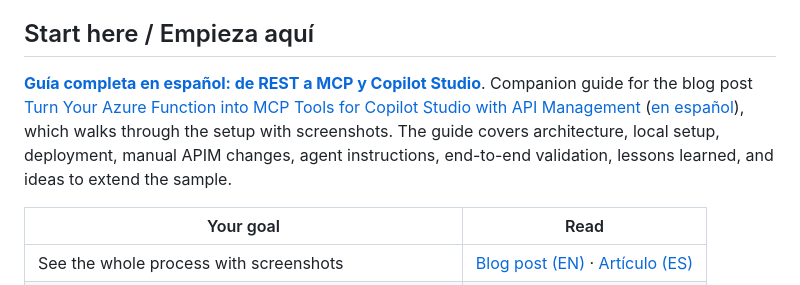
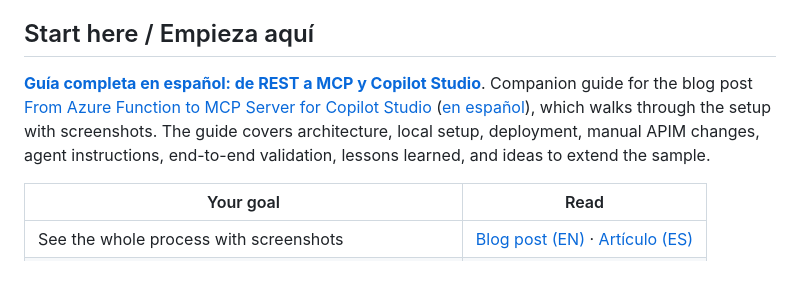
Before and after one commit to ricardPlana/SurvivingDynamics_MCPServer, a Markdown page: README.md, the part around the change. Rendered like a GitHub page.

Commit message:
Update the blog post title in the README

```diff
--- a/README.md
+++ b/README.md
@@ -4,7 +4,7 @@ A small full-stack Azure sample for one useful question: **Should I go running i
 
 ## Start here / Empieza aquí
 
-**[Guía completa en español: de REST a MCP y Copilot Studio](docs/guia-completa.md)**. Companion guide for the blog post [Turn Your Azure Function into MCP Tools for Copilot Studio with API Management](https://www.survivingdynamics.com/en/blog/azure-function-as-mcp-server-with-api-management-and-copilot-studio/) ([en español](https://www.survivingdynamics.com/es/blog/azure-function-como-servidor-mcp-con-api-management-y-copilot-studio/)), which walks through the setup with screenshots. The guide covers architecture, local setup, deployment, manual APIM changes, agent instructions, end-to-end validation, lessons learned, and ideas to extend the sample.
+**[Guía completa en español: de REST a MCP y Copilot Studio](docs/guia-completa.md)**. Companion guide for the blog post [From Azure Function to MCP Server for Copilot Studio](https://www.survivingdynamics.com/en/blog/azure-function-as-mcp-server-with-api-management-and-copilot-studio/) ([en español](https://www.survivingdynamics.com/es/blog/azure-function-como-servidor-mcp-con-api-management-y-copilot-studio/)), which walks through the setup with screenshots. The guide covers architecture, local setup, deployment, manual APIM changes, agent instructions, end-to-end validation, lessons learned, and ideas to extend the sample.
 
 | Your goal | Read |
 | --- | --- |
```
